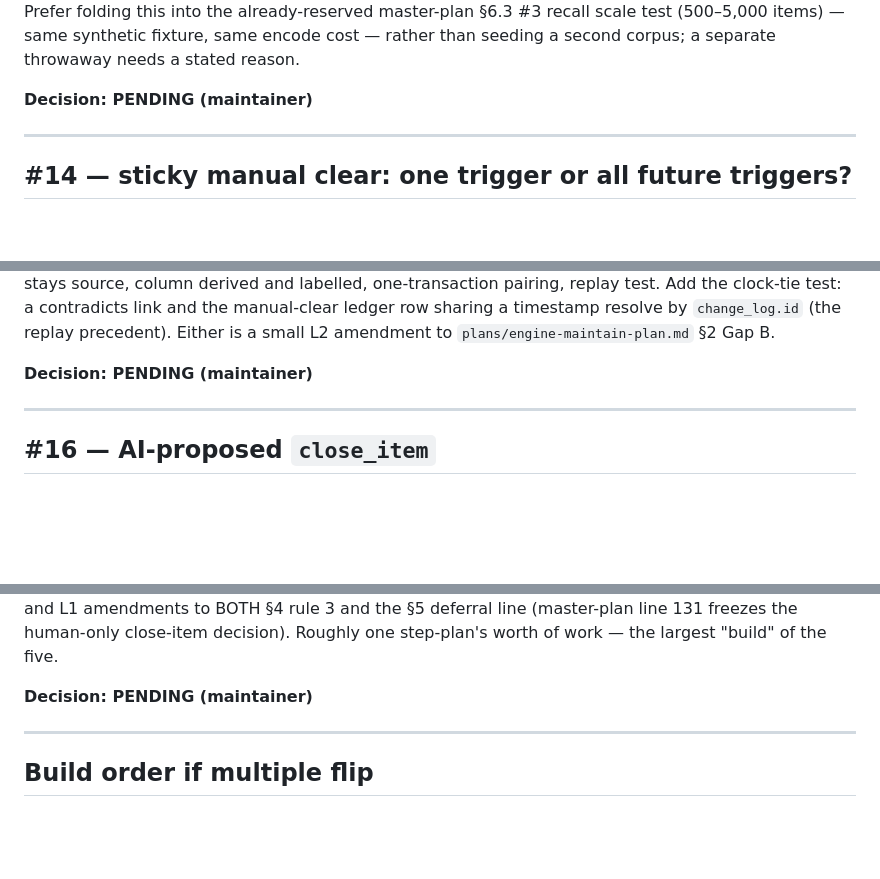
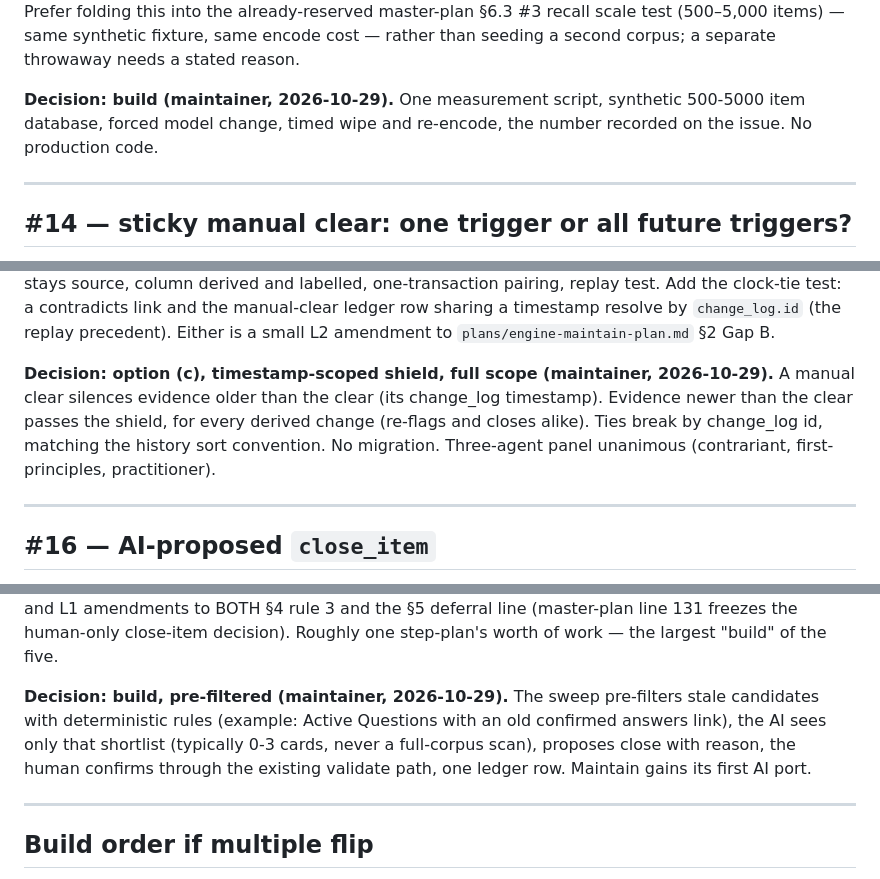
Before and after one commit to mohamed-benoughidene/ember, a Markdown page: plans/hardening-decisions.md, 3 parts joined by grey strips. GitHub-like rendering; blank space fills up the shorter version.

```diff
--- a/plans/hardening-decisions.md
+++ b/plans/hardening-decisions.md
@@ -64,7 +64,7 @@ Every code claim below was verified by reading the real file and symbol on branc
 
 **Cost if built.** No production code. One `scripts/` measurement — one command, runnable alone (S1-style), result recorded as a number on the issue. NOT a regression test (T4 economics and T10; timing assertions are flaky). One synthetic-DB fixture; runtime is the point (minutes). It requires the `.[relate]` extra installed and a one-time HuggingFace model download (network + ~419 MB + load timeout); runs manually on the maintainer's machine, skipped in CI. No migration, no port, no new module. Prefer folding this into the already-reserved master-plan §6.3 #3 recall scale test (500–5,000 items) — same synthetic fixture, same encode cost — rather than seeding a second corpus; a separate throwaway needs a stated reason.
 
-**Decision: PENDING (maintainer)**
+**Decision: build (maintainer, 2026-10-29).** One measurement script, synthetic 500-5000 item database, forced model change, timed wipe and re-encode, the number recorded on the issue. No production code.
 
 ---
 
@@ -86,7 +86,7 @@ Every code claim below was verified by reading the real file and symbol on branc
 
 **Cost if built.** Reading (a) mechanism 1 (timestamp compare): no migration; ~1 new port read or `change_log` join in the Maintain snapshot, a change to `merge_and_filter`'s shield skip, plus the two-tests-above. Mechanism 2 (per-trigger): a new migration (this phase's only additive-column candidate if chosen; migration number = next free AFTER cluster 1's 011, and after 012 if the #15 relax branch builds; pinned at that moment's L2 amendment, not assumed) + acknowledgment path. If the additive column is chosen, it inherits cluster 1's D3 ruling as written (`plans/hardening-schema-plan.md` §6): ledger stays source, column derived and labelled, one-transaction pairing, replay test. Add the clock-tie test: a contradicts link and the manual-clear ledger row sharing a timestamp resolve by `change_log.id` (the replay precedent). Either is a small L2 amendment to `plans/engine-maintain-plan.md` §2 Gap B.
 
-**Decision: PENDING (maintainer)**
+**Decision: option (c), timestamp-scoped shield, full scope (maintainer, 2026-10-29).** A manual clear silences evidence older than the clear (its change_log timestamp). Evidence newer than the clear passes the shield, for every derived change (re-flags and closes alike). Ties break by change_log id, matching the history sort convention. No migration. Three-agent panel unanimous (contrariant, first-principles, practitioner).
 
 ---
 
@@ -106,7 +106,7 @@ Every code claim below was verified by reading the real file and symbol on branc
 
 **Cost if built.** An AI port module + adapter under `ember/maintain/` (Maintain gains its first adapter — defeats its "no live tier" §7.7 property), `ai_responses` writes keyed how D8 dictates (`save()` already accepts `item_id` — migration 009 made `source_id` nullable and added a nullable `item_id REFERENCES items(id)`; the adapter enforces exactly-one-of, and Relate already saves by `item_id`. A closed item always HAS a `source_id`. The open question is narrower: whether a close *proposal* logs against the item before human acceptance, and which Maintain port owns the save), retry policy, fixtures + tests, and L1 amendments to BOTH §4 rule 3 and the §5 deferral line (master-plan line 131 freezes the human-only close-item decision). Roughly one step-plan's worth of work — the largest "build" of the five.
 
-**Decision: PENDING (maintainer)**
+**Decision: build, pre-filtered (maintainer, 2026-10-29).** The sweep pre-filters stale candidates with deterministic rules (example: Active Questions with an old confirmed answers link), the AI sees only that shortlist (typically 0-3 cards, never a full-corpus scan), proposes close with reason, the human confirms through the existing validate path, one ledger row. Maintain gains its first AI port.
 
 ---
 
```
Also changed, not shown: other parts of plans/hardening-decisions.md (+3 -3 lines).
